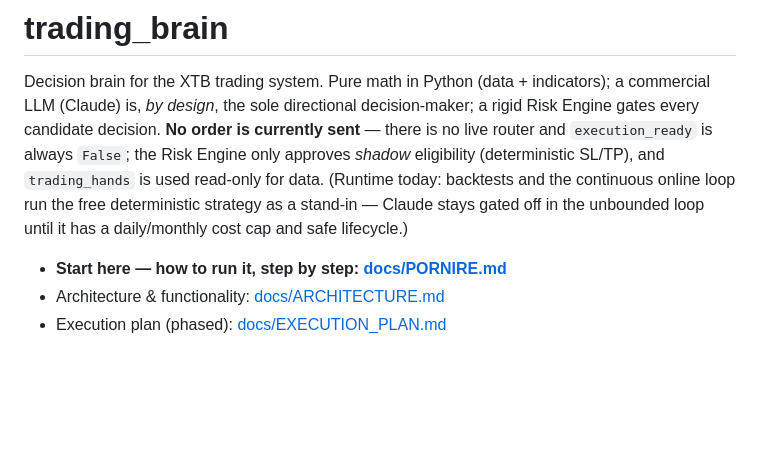
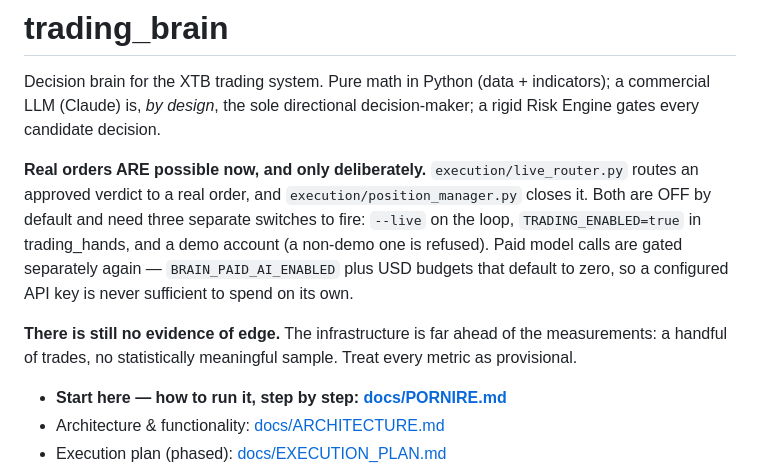
Before and after one commit to bociortdinu/trading_brain, a Markdown page: README.md, the part around the change. Drawn GitHub-style; blank space fills up the shorter version.

Commit message:
docs: the README claimed there is no live router — there is one now
The opening paragraph still said no order can be sent and execution_ready is always False. That
stopped being true today. It now states what actually guards a real order (three independent
switches, demo-only) and, just as importantly, that none of it constitutes evidence the strategy
works — the infrastructure is well ahead of the measurements.

Co-Authored-By: Claude Opus 4.8 <noreply@anthropic.com>

```diff
--- a/README.md
+++ b/README.md
@@ -2,12 +2,17 @@
 
 Decision brain for the XTB trading system. Pure math in Python (data + indicators);
 a commercial LLM (Claude) is, *by design*, the sole directional decision-maker; a rigid
-Risk Engine gates every candidate decision. **No order is currently sent** — there is no live
-router and `execution_ready` is always `False`; the Risk Engine only approves *shadow*
-eligibility (deterministic SL/TP), and `trading_hands` is used read-only for data. (Runtime
-today: backtests and the continuous online loop run the free deterministic strategy as a
-stand-in — Claude stays gated off in the unbounded loop until it has a daily/monthly cost cap
-and safe lifecycle.)
+Risk Engine gates every candidate decision.
+
+**Real orders ARE possible now, and only deliberately.** `execution/live_router.py` routes an
+approved verdict to a real order, and `execution/position_manager.py` closes it. Both are OFF by
+default and need three separate switches to fire: `--live` on the loop, `TRADING_ENABLED=true`
+in trading_hands, and a demo account (a non-demo one is refused). Paid model calls are gated
+separately again — `BRAIN_PAID_AI_ENABLED` plus USD budgets that default to zero, so a
+configured API key is never sufficient to spend on its own.
+
+**There is still no evidence of edge.** The infrastructure is far ahead of the measurements: a
+handful of trades, no statistically meaningful sample. Treat every metric as provisional.
 
 - **Start here — how to run it, step by step: [docs/PORNIRE.md](docs/PORNIRE.md)**
 - Architecture & functionality: [docs/ARCHITECTURE.md](docs/ARCHITECTURE.md)
```
